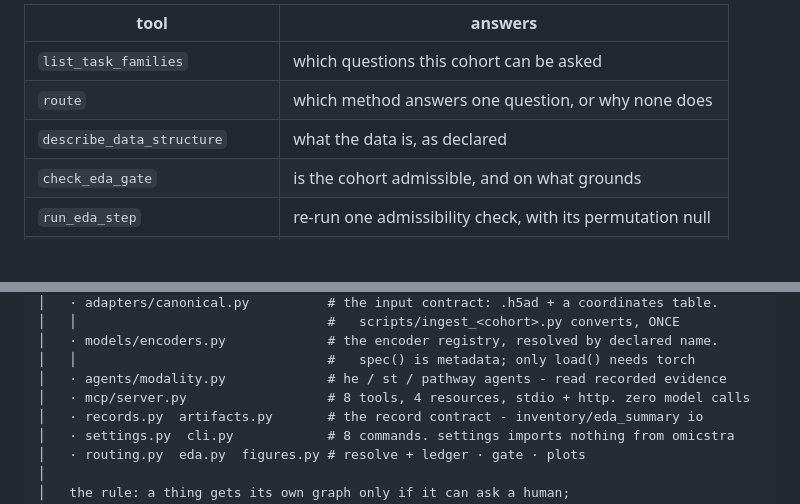
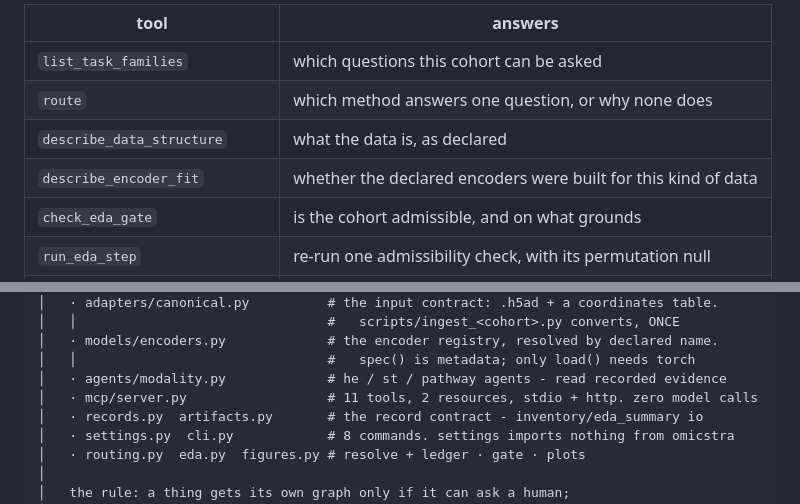
Before and after one commit to teslajoy/omicstra, a Markdown page: README.md, 2 parts joined by grey strips. Drawn GitHub-style; blank space fills up the shorter version.

Commit message:
readme: list the encoder-fit tool, and correct the surface counts
the tool table did not carry describe_encoder_fit, and the tree said 8 tools and
4 resources where the server serves 11 and 2.

```diff
--- a/README.md
+++ b/README.md
@@ -231,6 +231,7 @@ A cohort with no evidence of its own is not routable, and the server says so rat
 | `list_task_families` | which questions this cohort can be asked |
 | `route` | which method answers one question, or why none does |
 | `describe_data_structure` | what the data is, as declared |
+| `describe_encoder_fit` | whether the declared encoders were built for this kind of data |
 | `check_eda_gate` | is the cohort admissible, and on what grounds |
 | `run_eda_step` | re-run one admissibility check, with its permutation null |
 | `plot_spatial_autocorrelation` | the spatial signal behind that check, as a figure |
@@ -353,7 +354,7 @@ omicstra/
 │   · models/encoders.py             # the encoder registry, resolved by declared name.
 │   │                                #   spec() is metadata; only load() needs torch
 │   · agents/modality.py             # he / st / pathway agents - read recorded evidence
-│   · mcp/server.py                  # 8 tools, 4 resources, stdio + http. zero model calls
+│   · mcp/server.py                  # 11 tools, 2 resources, stdio + http. zero model calls
 │   · records.py  artifacts.py       # the record contract - inventory/eda_summary io
 │   · settings.py  cli.py            # 8 commands. settings imports nothing from omicstra
 │   · routing.py  eda.py  figures.py # resolve + ledger · gate · plots
```
